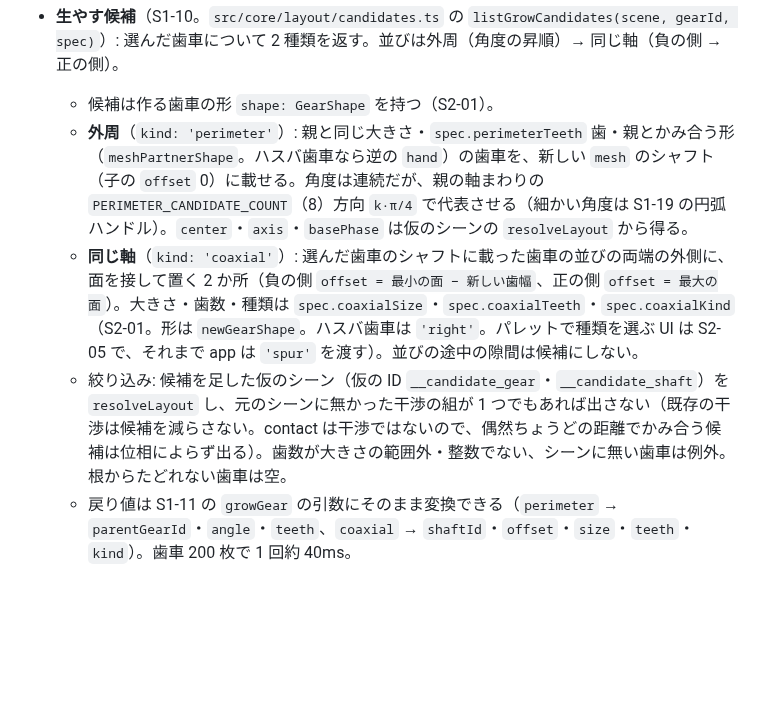
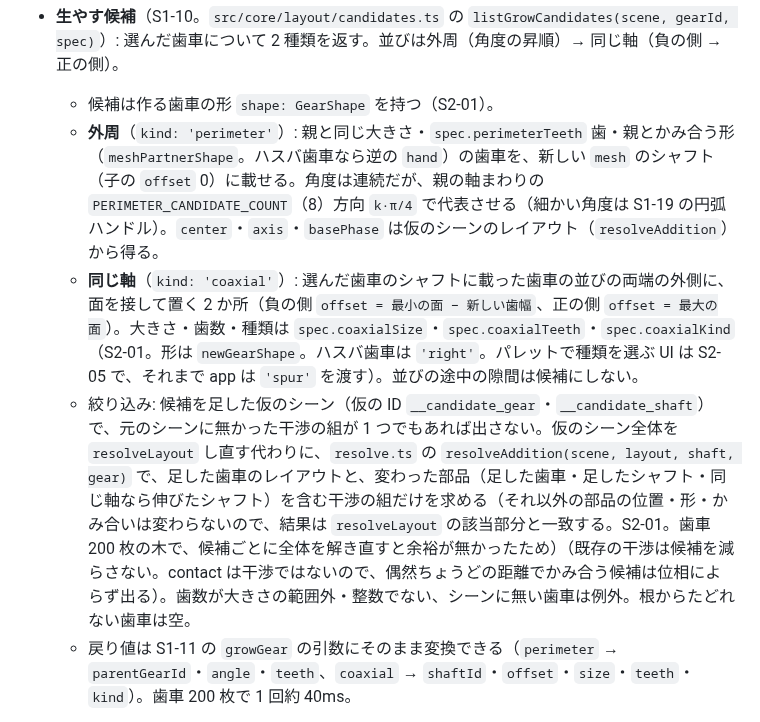
Before and after one commit to tforce7171/gear-simulator, a Markdown page: docs/design.md, the part around the change. Drawn GitHub-style; blank space fills up the shorter version.

```diff
--- a/docs/design.md
+++ b/docs/design.md
@@ -233,9 +233,9 @@ type MeshKind = 'spur' | 'helical'; // S2-02 以降で足す
 - **干渉の判定**（S1-08。`src/core/layout/collision.ts`）: 歯車は円柱（`gearCollider`。中心・軸・半径 = 歯先円半径・半分の厚み = 歯幅/2）、シャフトは線分（`origin + span × 軸`、太さ 0）で近似する。モーターは段階 1 では判定しない（§4）。重なりの深さが `COLLISION_EPS` 以下（触れているだけ）は干渉にしない。円柱 × 円柱は軸が平行なら軸方向の区間と中心間の距離、直交なら残りの軸の座標で切った断面の区間の重なりで正確に判定する。線分 × 円柱は円柱を `COLLISION_EPS` だけ内側に縮めたものに線分の一部が入るか、線分 × 線分は同じ直線の上で `COLLISION_EPS` より長く重なるか、平行でなく両方の内側の点で交わるか。長さ 0 の線分どうしは判定しない。`findInterferences(colliders, exempt)` は全ての組を調べ（軸に平行な外接箱を x の区間で並べる sweep and prune で粗く絞り込み、箱が重なる組だけを詳しく判定する）、`exempt` の組（`meshes` の組。順序は問わない）と、歯車とそれが載ったシャフトの組を除く。結果は `[小さい ID, 大きい ID]` を辞書順（符号単位の比較）に並べ、重複しない。部品 400 個（歯車 200 枚 + シャフト 200 本）で 1 回 1ms 未満。`resolveLayout` は、全ての歯車の円柱と全てのシャフトの線分を渡し、`exempt` に `meshes` の組（contact を含む）を渡して `interferences` を埋める
 - **生やす候補**（S1-10。`src/core/layout/candidates.ts` の `listGrowCandidates(scene, gearId, spec)`）: 選んだ歯車について 2 種類を返す。並びは外周（角度の昇順）→ 同じ軸（負の側 → 正の側）。
   - 候補は作る歯車の形 `shape: GearShape` を持つ（S2-01）。
-  - **外周**（`kind: 'perimeter'`）: 親と同じ大きさ・`spec.perimeterTeeth` 歯・親とかみ合う形（`meshPartnerShape`。ハスバ歯車なら逆の `hand`）の歯車を、新しい `mesh` のシャフト（子の `offset` 0）に載せる。角度は連続だが、親の軸まわりの `PERIMETER_CANDIDATE_COUNT`（8）方向 `k·π/4` で代表させる（細かい角度は S1-19 の円弧ハンドル）。`center`・`axis`・`basePhase` は仮のシーンの `resolveLayout` から得る。
+  - **外周**（`kind: 'perimeter'`）: 親と同じ大きさ・`spec.perimeterTeeth` 歯・親とかみ合う形（`meshPartnerShape`。ハスバ歯車なら逆の `hand`）の歯車を、新しい `mesh` のシャフト（子の `offset` 0）に載せる。角度は連続だが、親の軸まわりの `PERIMETER_CANDIDATE_COUNT`（8）方向 `k·π/4` で代表させる（細かい角度は S1-19 の円弧ハンドル）。`center`・`axis`・`basePhase` は仮のシーンのレイアウト（`resolveAddition`）から得る。
   - **同じ軸**（`kind: 'coaxial'`）: 選んだ歯車のシャフトに載った歯車の並びの両端の外側に、面を接して置く 2 か所（負の側 `offset = 最小の面 − 新しい歯幅`、正の側 `offset = 最大の面`）。大きさ・歯数・種類は `spec.coaxialSize`・`spec.coaxialTeeth`・`spec.coaxialKind`（S2-01。形は `newGearShape`。ハスバ歯車は `'right'`。パレットで種類を選ぶ UI は S2-05 で、それまで app は `'spur'` を渡す）。並びの途中の隙間は候補にしない。
-  - 絞り込み: 候補を足した仮のシーン（仮の ID `__candidate_gear`・`__candidate_shaft`）を `resolveLayout` し、元のシーンに無かった干渉の組が 1 つでもあれば出さない（既存の干渉は候補を減らさない。contact は干渉ではないので、偶然ちょうどの距離でかみ合う候補は位相によらず出る）。歯数が大きさの範囲外・整数でない、シーンに無い歯車は例外。根からたどれない歯車は空。
+  - 絞り込み: 候補を足した仮のシーン（仮の ID `__candidate_gear`・`__candidate_shaft`）で、元のシーンに無かった干渉の組が 1 つでもあれば出さない。仮のシーン全体を `resolveLayout` し直す代わりに、`resolve.ts` の `resolveAddition(scene, layout, shaft, gear)` で、足した歯車のレイアウトと、変わった部品（足した歯車・足したシャフト・同じ軸なら伸びたシャフト）を含む干渉の組だけを求める（それ以外の部品の位置・形・かみ合いは変わらないので、結果は `resolveLayout` の該当部分と一致する。S2-01。歯車 200 枚の木で、候補ごとに全体を解き直すと余裕が無かったため）（既存の干渉は候補を減らさない。contact は干渉ではないので、偶然ちょうどの距離でかみ合う候補は位相によらず出る）。歯数が大きさの範囲外・整数でない、シーンに無い歯車は例外。根からたどれない歯車は空。
   - 戻り値は S1-11 の `growGear` の引数にそのまま変換できる（`perimeter` → `parentGearId`・`angle`・`teeth`、`coaxial` → `shaftId`・`offset`・`size`・`teeth`・`kind`）。歯車 200 枚で 1 回約 40ms。
 - **歯車の中心**: `core/scene` の `gearCenter(シャフトの原点, 軸, gear)` = `シャフトの原点 + (offset + 歯幅/2) × 軸`（§4）。
 - **歯形の 2D 輪郭の向き**（S1-02 の `spurOutline`）: 歯車の中心が原点、**0 番目の歯の中心線が +x 軸に乗る**（輪郭は x 軸について対称）。点は **反時計回り**（符号付き面積が正）に並べ、最後の点で最初の点を繰り返さない。位相 0 は「0 番目の歯がローカルの +x を向いた状態」で、basePhase（S1-03）とシャフトの角度はここからの回転角。
```
Also changed, not shown: docs/tasks/implementation-log.md (+1 -0 lines).
